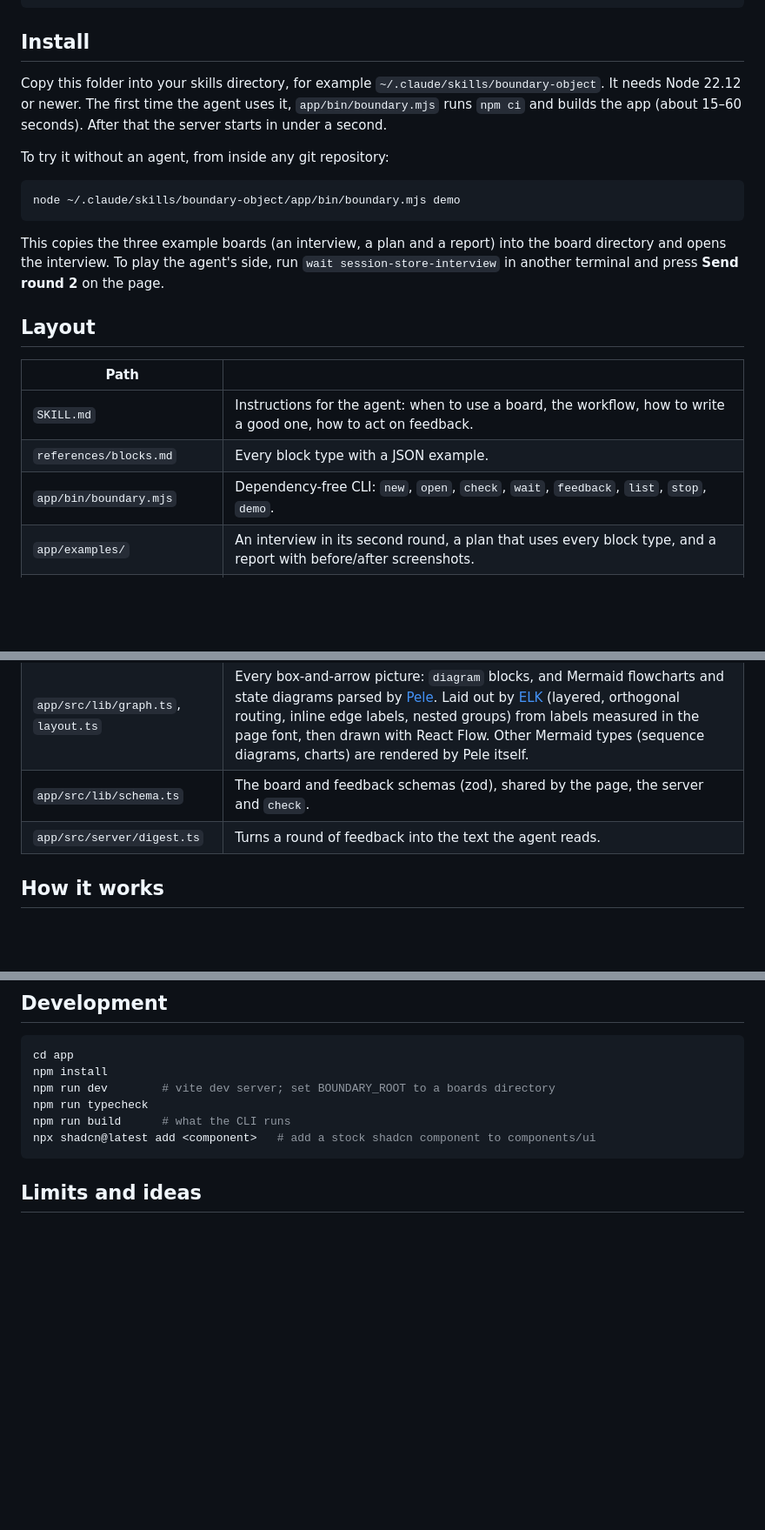
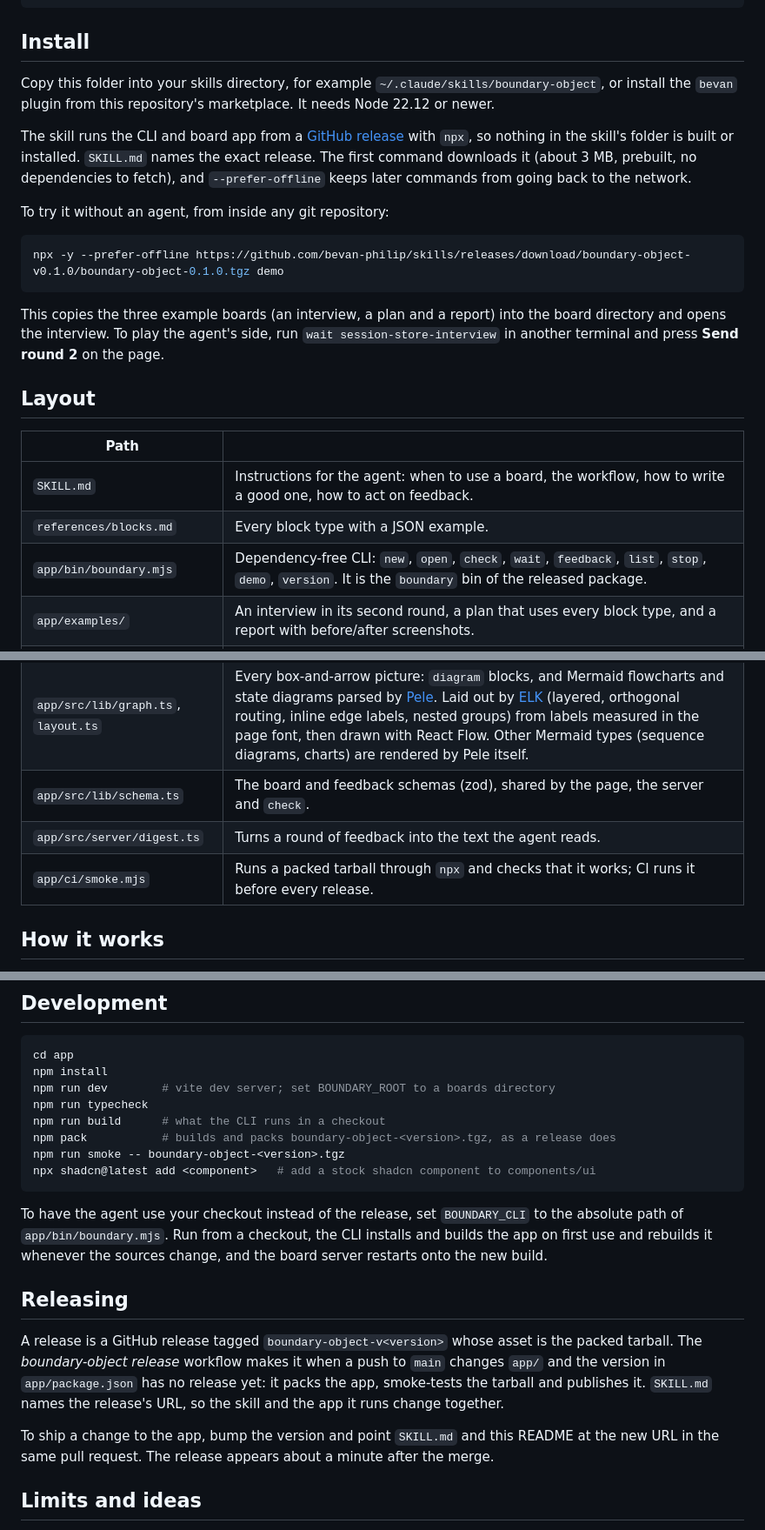
Before and after one commit to bevan-philip/skills, a Markdown page: boundary-object/README.md, 3 parts joined by grey strips. Shown at 87% size. Rendered like a GitHub page; blank space fills up the shorter version.

Commit message:
boundary-object: run the CLI from its GitHub release
The skill now runs the CLI with npx from the boundary-object-v0.1.0
release tarball instead of from its own folder. That drops the npm ci
and build on first use (about 340 MB of node_modules and up to a
minute) for a 3 MB download. --prefer-offline stops later commands from
going back to the network for a release that never changes.

BOUNDARY_CLI points the agent at a checkout instead, for developing the
app. The README explains how releases are made.

Co-Authored-By: Claude Opus 5.5 <noreply@anthropic.com>
Claude-Session: https://claude.ai/code/session_014BJxBfiup2hroj5TGSTAw6

````diff
--- a/boundary-object/README.md
+++ b/boundary-object/README.md
@@ -16,12 +16,14 @@ agent ◀── digest ── boundary wait ◀── long-poll ──┘   ▲
 
 ## Install
 
-Copy this folder into your skills directory, for example `~/.claude/skills/boundary-object`. It needs Node 22.12 or newer. The first time the agent uses it, `app/bin/boundary.mjs` runs `npm ci` and builds the app (about 15–60 seconds). After that the server starts in under a second.
+Copy this folder into your skills directory, for example `~/.claude/skills/boundary-object`, or install the `bevan` plugin from this repository's marketplace. It needs Node 22.12 or newer.
+
+The skill runs the CLI and board app from a [GitHub release](https://github.com/bevan-philip/skills/releases) with `npx`, so nothing in the skill's folder is built or installed. `SKILL.md` names the exact release. The first command downloads it (about 3 MB, prebuilt, no dependencies to fetch), and `--prefer-offline` keeps later commands from going back to the network.
 
 To try it without an agent, from inside any git repository:
 
 ```sh
-node ~/.claude/skills/boundary-object/app/bin/boundary.mjs demo
+npx -y --prefer-offline https://github.com/bevan-philip/skills/releases/download/boundary-object-v0.1.0/boundary-object-0.1.0.tgz demo
 ```
 
 This copies the three example boards (an interview, a plan and a report) into the board directory and opens the interview. To play the agent's side, run `wait session-store-interview` in another terminal and press **Send round 2** on the page.
@@ -32,12 +34,13 @@ This copies the three example boards (an interview, a plan and a report) into th
 | --- | --- |
 | `SKILL.md` | Instructions for the agent: when to use a board, the workflow, how to write a good one, how to act on feedback. |
 | `references/blocks.md` | Every block type with a JSON example. |
-| `app/bin/boundary.mjs` | Dependency-free CLI: `new`, `open`, `check`, `wait`, `feedback`, `list`, `stop`, `demo`. |
+| `app/bin/boundary.mjs` | Dependency-free CLI: `new`, `open`, `check`, `wait`, `feedback`, `list`, `stop`, `demo`, `version`. It is the `boundary` bin of the released package. |
 | `app/examples/` | An interview in its second round, a plan that uses every block type, and a report with before/after screenshots. |
 | `app/` | TanStack Start + React + Tailwind v4 + shadcn/ui. `components/ui/` holds stock components from the shadcn registry (Radix base, Nova style; see `components.json`), unmodified; the board's own colours are in `components/board/marks.tsx` and `styles.css`. |
 | `app/src/lib/graph.ts`, `layout.ts` | Every box-and-arrow picture: `diagram` blocks, and Mermaid flowcharts and state diagrams parsed by [Pele](https://pele.run). Laid out by [ELK](https://eclipse.dev/elk/) (layered, orthogonal routing, inline edge labels, nested groups) from labels measured in the page font, then drawn with React Flow. Other Mermaid types (sequence diagrams, charts) are rendered by Pele itself. |
 | `app/src/lib/schema.ts` | The board and feedback schemas (zod), shared by the page, the server and `check`. |
 | `app/src/server/digest.ts` | Turns a round of feedback into the text the agent reads. |
+| `app/ci/smoke.mjs` | Runs a packed tarball through `npx` and checks that it works; CI runs it before every release. |
 
 ## How it works
 
@@ -57,9 +60,19 @@ cd app
 npm install
 npm run dev        # vite dev server; set BOUNDARY_ROOT to a boards directory
 npm run typecheck
-npm run build      # what the CLI runs
+npm run build      # what the CLI runs in a checkout
+npm pack           # builds and packs boundary-object-<version>.tgz, as a release does
+npm run smoke -- boundary-object-<version>.tgz
 npx shadcn@latest add <component>   # add a stock shadcn component to components/ui
 ```
+
+To have the agent use your checkout instead of the release, set `BOUNDARY_CLI` to the absolute path of `app/bin/boundary.mjs`. Run from a checkout, the CLI installs and builds the app on first use and rebuilds it whenever the sources change, and the board server restarts onto the new build.
+
+## Releasing
+
+A release is a GitHub release tagged `boundary-object-v<version>` whose asset is the packed tarball. The *boundary-object release* workflow makes it when a push to `main` changes `app/` and the version in `app/package.json` has no release yet: it packs the app, smoke-tests the tarball and publishes it. `SKILL.md` names the release's URL, so the skill and the app it runs change together.
+
+To ship a change to the app, bump the version and point `SKILL.md` and this README at the new URL in the same pull request. The release appears about a minute after the merge.
 
 ## Limits and ideas
 
````
Also changed, not shown: boundary-object/SKILL.md (+7 -1 lines).
